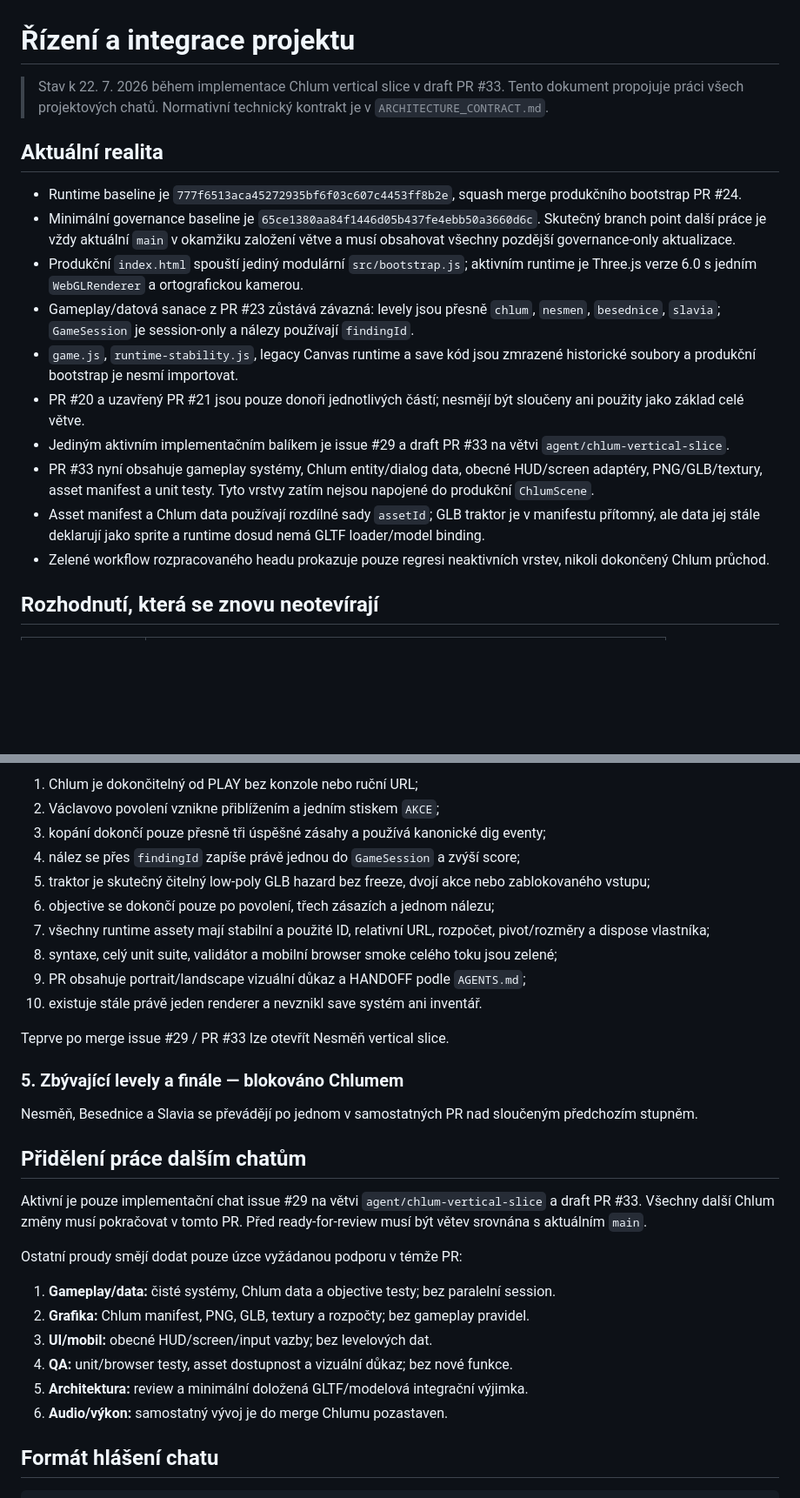
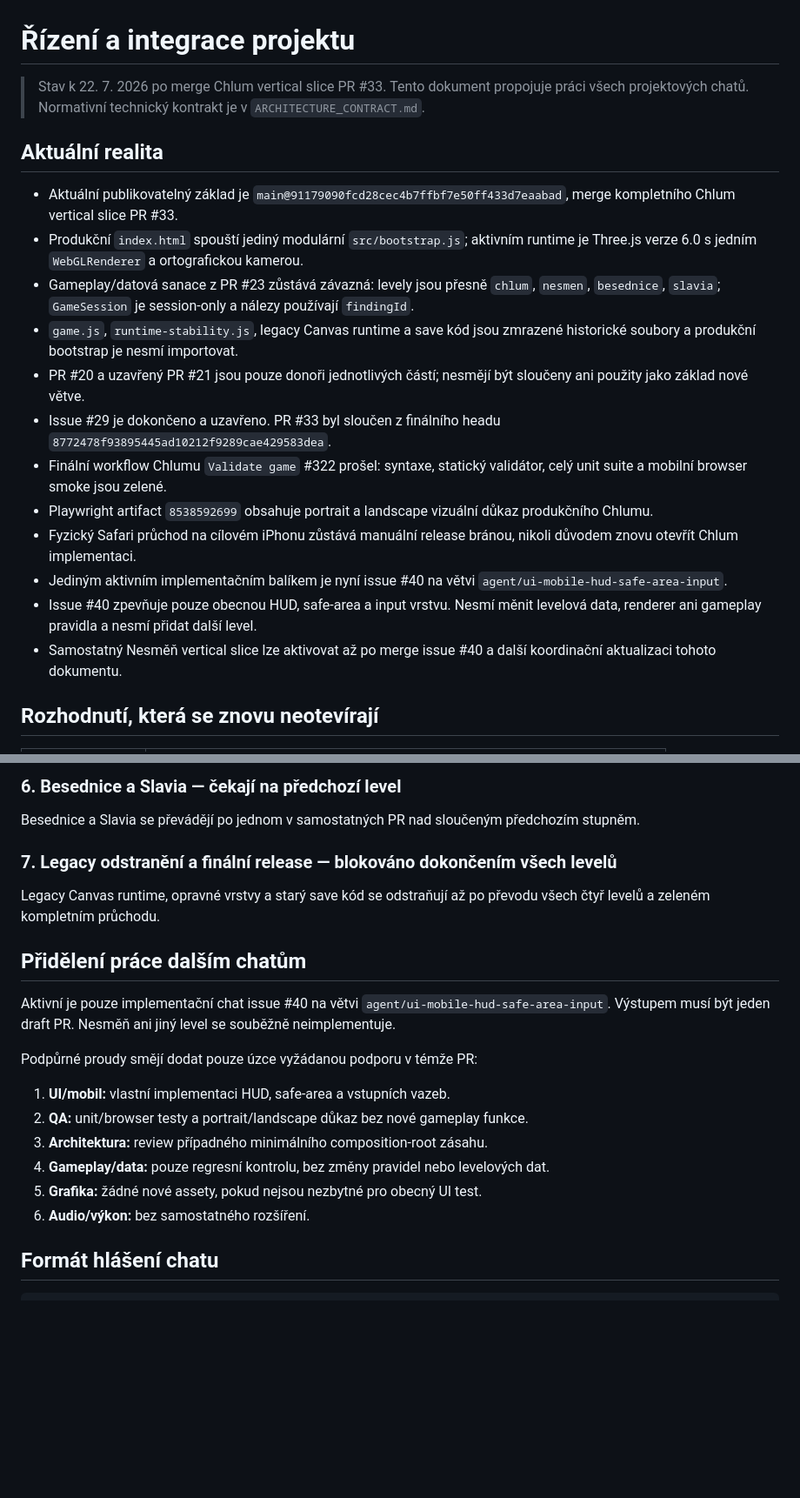
Before and after one commit to rajekroman/lovec-vltavinu, a Markdown page: docs/PROJECT_CONTROL.md, 2 parts joined by grey strips. Shown at 87% size. GitHub-like rendering; blank space fills up the shorter version.

```diff
--- a/docs/PROJECT_CONTROL.md
+++ b/docs/PROJECT_CONTROL.md
@@ -1,19 +1,21 @@
 # Řízení a integrace projektu
 
-> Stav k 22. 7. 2026 během implementace Chlum vertical slice v draft PR #33. Tento dokument propojuje práci všech projektových chatů. Normativní technický kontrakt je v `ARCHITECTURE_CONTRACT.md`.
+> Stav k 22. 7. 2026 po merge Chlum vertical slice PR #33. Tento dokument propojuje práci všech projektových chatů. Normativní technický kontrakt je v `ARCHITECTURE_CONTRACT.md`.
 
 ## Aktuální realita
 
-- Runtime baseline je `777f6513aca45272935bf6f03c607c4453ff8b2e`, squash merge produkčního bootstrap PR #24.
-- Minimální governance baseline je `65ce1380aa84f1446d05b437fe4ebb50a3660d6c`. Skutečný branch point další práce je vždy aktuální `main` v okamžiku založení větve a musí obsahovat všechny pozdější governance-only aktualizace.
+- Aktuální publikovatelný základ je `main@91179090fcd28cec4b7ffbf7e50ff433d7eaabad`, merge kompletního Chlum vertical slice PR #33.
 - Produkční `index.html` spouští jediný modulární `src/bootstrap.js`; aktivním runtime je Three.js verze 6.0 s jedním `WebGLRenderer` a ortografickou kamerou.
 - Gameplay/datová sanace z PR #23 zůstává závazná: levely jsou přesně `chlum`, `nesmen`, `besednice`, `slavia`; `GameSession` je session-only a nálezy používají `findingId`.
 - `game.js`, `runtime-stability.js`, legacy Canvas runtime a save kód jsou zmrazené historické soubory a produkční bootstrap je nesmí importovat.
-- PR #20 a uzavřený PR #21 jsou pouze donoři jednotlivých částí; nesmějí být sloučeny ani použity jako základ celé větve.
-- Jediným aktivním implementačním balíkem je issue #29 a draft PR #33 na větvi `agent/chlum-vertical-slice`.
-- PR #33 nyní obsahuje gameplay systémy, Chlum entity/dialog data, obecné HUD/screen adaptéry, PNG/GLB/textury, asset manifest a unit testy. Tyto vrstvy zatím nejsou napojené do produkční `ChlumScene`.
-- Asset manifest a Chlum data používají rozdílné sady `assetId`; GLB traktor je v manifestu přítomný, ale data jej stále deklarují jako sprite a runtime dosud nemá GLTF loader/model binding.
-- Zelené workflow rozpracovaného headu prokazuje pouze regresi neaktivních vrstev, nikoli dokončený Chlum průchod.
+- PR #20 a uzavřený PR #21 jsou pouze donoři jednotlivých částí; nesmějí být sloučeny ani použity jako základ nové větve.
+- Issue #29 je dokončeno a uzavřeno. PR #33 byl sloučen z finálního headu `8772478f93895445ad10212f9289cae429583dea`.
+- Finální workflow Chlumu `Validate game` #322 prošel: syntaxe, statický validátor, celý unit suite a mobilní browser smoke jsou zelené.
+- Playwright artifact `8538592699` obsahuje portrait a landscape vizuální důkaz produkčního Chlumu.
+- Fyzický Safari průchod na cílovém iPhonu zůstává manuální release bránou, nikoli důvodem znovu otevřít Chlum implementaci.
+- Jediným aktivním implementačním balíkem je nyní issue #40 na větvi `agent/ui-mobile-hud-safe-area-input`.
+- Issue #40 zpevňuje pouze obecnou HUD, safe-area a input vrstvu. Nesmí měnit levelová data, renderer ani gameplay pravidla a nesmí přidat další level.
+- Samostatný Nesměň vertical slice lze aktivovat až po merge issue #40 a další koordinační aktualizaci tohoto dokumentu.
 
 ## Rozhodnutí, která se znovu neotevírají
 
@@ -137,33 +125,24 @@ Akceptační brána:
 
-1. Chlum je dokončitelný od PLAY bez konzole nebo ruční URL;
-2. Václavovo povolení vznikne přiblížením a jedním stiskem `AKCE`;
-3. kopání dokončí pouze přesně tři úspěšné zásahy a používá kanonické dig eventy;
-4. nález se přes `findingId` zapíše právě jednou do `GameSession` a zvýší score;
-5. traktor je skutečný čitelný low-poly GLB hazard bez freeze, dvojí akce nebo zablokovaného vstupu;
-6. objective se dokončí pouze po povolení, třech zásazích a jednom nálezu;
-7. všechny runtime assety mají stabilní a použité ID, relativní URL, rozpočet, pivot/rozměry a dispose vlastníka;
-8. syntaxe, celý unit suite, validátor a mobilní browser smoke celého toku jsou zelené;
-9. PR obsahuje portrait/landscape vizuální důkaz a HANDOFF podle `AGENTS.md`;
-10. existuje stále právě jeden renderer a nevznikl save systém ani inventář.
+### 6. Besednice a Slavia — čekají na předchozí level
 
-Teprve po merge issue #29 / PR #33 lze otevřít Nesměň vertical slice.
+Besednice a Slavia se převádějí po jednom v samostatných PR nad sloučeným předchozím stupněm.
 
-### 5. Zbývající levely a finále — blokováno Chlumem
+### 7. Legacy odstranění a finální release — blokováno dokončením všech levelů
 
-Nesměň, Besednice a Slavia se převádějí po jednom v samostatných PR nad sloučeným předchozím stupněm.
+Legacy Canvas runtime, opravné vrstvy a starý save kód se odstraňují až po převodu všech čtyř levelů a zeleném kompletním průchodu.
 
 ## Přidělení práce dalším chatům
 
-Aktivní je pouze implementační chat issue #29 na větvi `agent/chlum-vertical-slice` a draft PR #33. Všechny další Chlum změny musí pokračovat v tomto PR. Před ready-for-review musí být větev srovnána s aktuálním `main`.
+Aktivní je pouze implementační chat issue #40 na větvi `agent/ui-mobile-hud-safe-area-input`. Výstupem musí být jeden draft PR. Nesměň ani jiný level se souběžně neimplementuje.
 
-Ostatní proudy smějí dodat pouze úzce vyžádanou podporu v témže PR:
+Podpůrné proudy smějí dodat pouze úzce vyžádanou podporu v témže PR:
 
-1. **Gameplay/data:** čisté systémy, Chlum data a objective testy; bez paralelní session.
-2. **Grafika:** Chlum manifest, PNG, GLB, textury a rozpočty; bez gameplay pravidel.
-3. **UI/mobil:** obecné HUD/screen/input vazby; bez levelových dat.
-4. **QA:** unit/browser testy, asset dostupnost a vizuální důkaz; bez nové funkce.
-5. **Architektura:** review a minimální doložená GLTF/modelová integrační výjimka.
-6. **Audio/výkon:** samostatný vývoj je do merge Chlumu pozastaven.
+1. **UI/mobil:** vlastní implementaci HUD, safe-area a vstupních vazeb.
+2. **QA:** unit/browser testy a portrait/landscape důkaz bez nové gameplay funkce.
+3. **Architektura:** review případného minimálního composition-root zásahu.
+4. **Gameplay/data:** pouze regresní kontrolu, bez změny pravidel nebo levelových dat.
+5. **Grafika:** žádné nové assety, pokud nejsou nezbytné pro obecný UI test.
+6. **Audio/výkon:** bez samostatného rozšíření.
 
 ## Formát hlášení chatu
 
```
Also changed, not shown: other parts of docs/PROJECT_CONTROL.md (+40 -54 lines).
